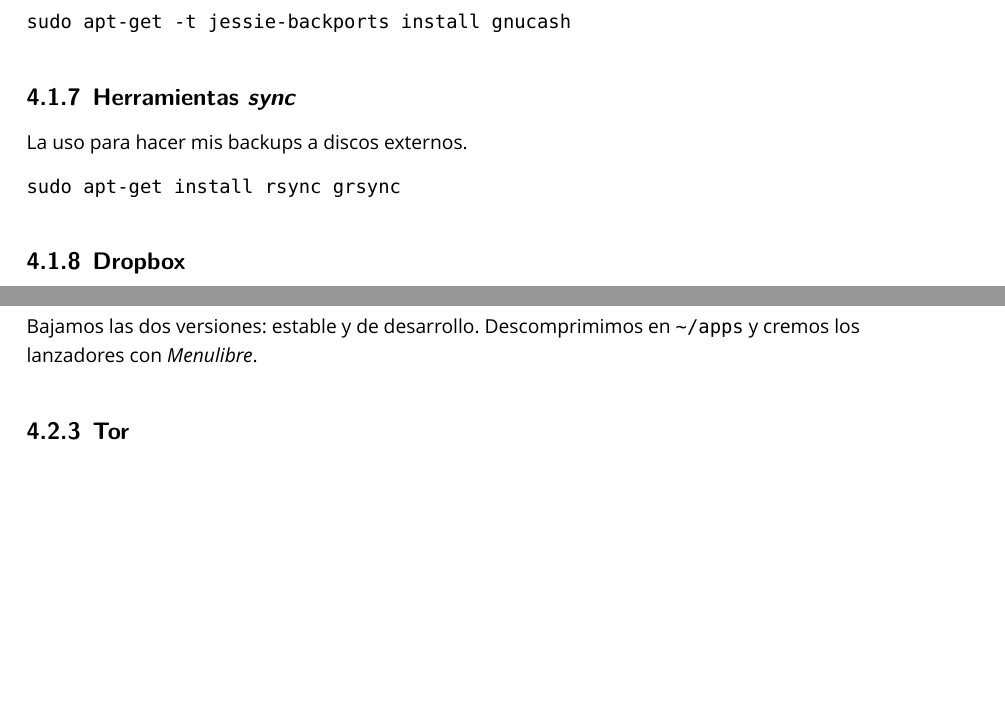
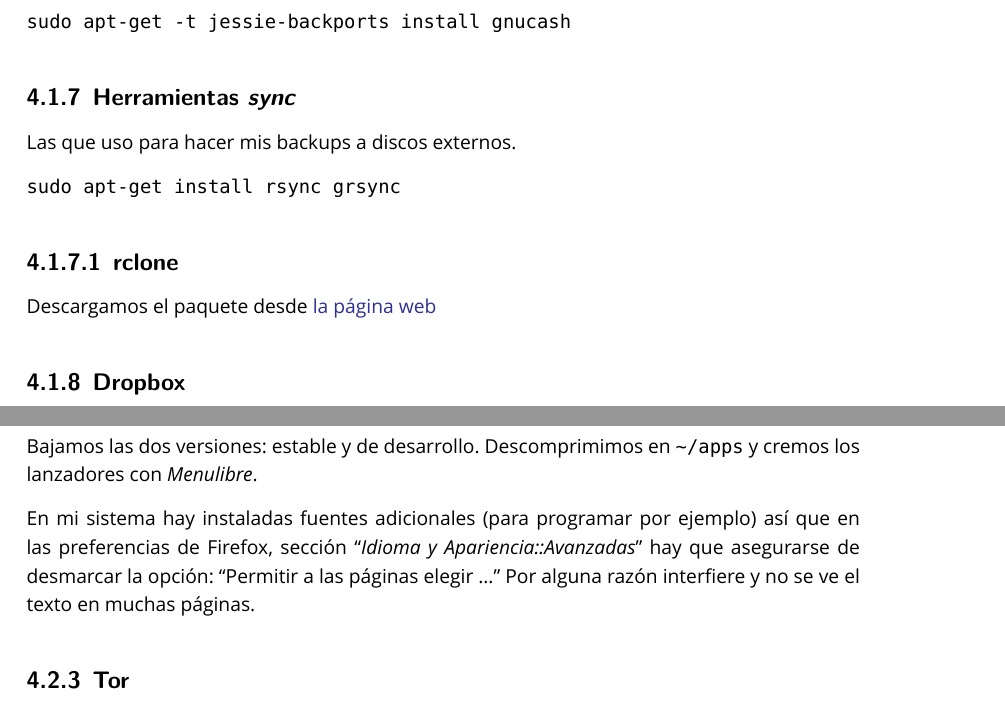
Before and after one commit to brico-labs/debianPostinstall, a LaTeX paper (out/debianpostinstall.tex): two parts of pages 9 and 10 of 61, joined at a grey line, cut so that both start at the same text, the shorter picture padded with empty space. Compiled offline with XeLaTeX; a missing font is replaced by an installed copy or a similar font.

Commit message:
Some modifications, installation of 'rclone'

```diff
--- a/out/debianpostinstall.tex
+++ b/out/debianpostinstall.tex
@@ -363,11 +363,16 @@
 \subsubsection{\texorpdfstring{Herramientas
 \emph{sync}}{Herramientas sync}}\label{herramientas-sync}}
 
-La uso para hacer mis backups a discos externos.
+Las que uso para hacer mis backups a discos externos.
 
 \begin{verbatim}
 sudo apt-get install rsync grsync
 \end{verbatim}
+
+\hypertarget{rclone}{%
+\paragraph{rclone}\label{rclone}}
+
+Descargamos el paquete desde \href{https://rclone.org/}{la página web}
 
 \hypertarget{dropbox}{%
 \subsubsection{Dropbox}\label{dropbox}}
@@ -435,6 +440,12 @@
 Bajamos las dos versiones: estable y de desarrollo. Descomprimimos en
 \texttt{\textasciitilde{}/apps} y cremos los lanzadores con
 \emph{Menulibre}.
+
+En mi sistema hay instaladas fuentes adicionales (para programar por
+ejemplo) así que en las preferencias de Firefox, sección ``\emph{Idioma
+y Apariencia::Avanzadas}'' hay que asegurarse de desmarcar la opción:
+``Permitir a las páginas elegir \ldots{}'' Por alguna razón interfiere y
+no se ve el texto en muchas páginas.
 
 \hypertarget{tor}{%
 \subsubsection{Tor}\label{tor}}
```
Also changed, not shown: src/debianpostinstall.md (+12 -1 lines), README.md, out/debianpostinstall.pdf, 4 other files.
